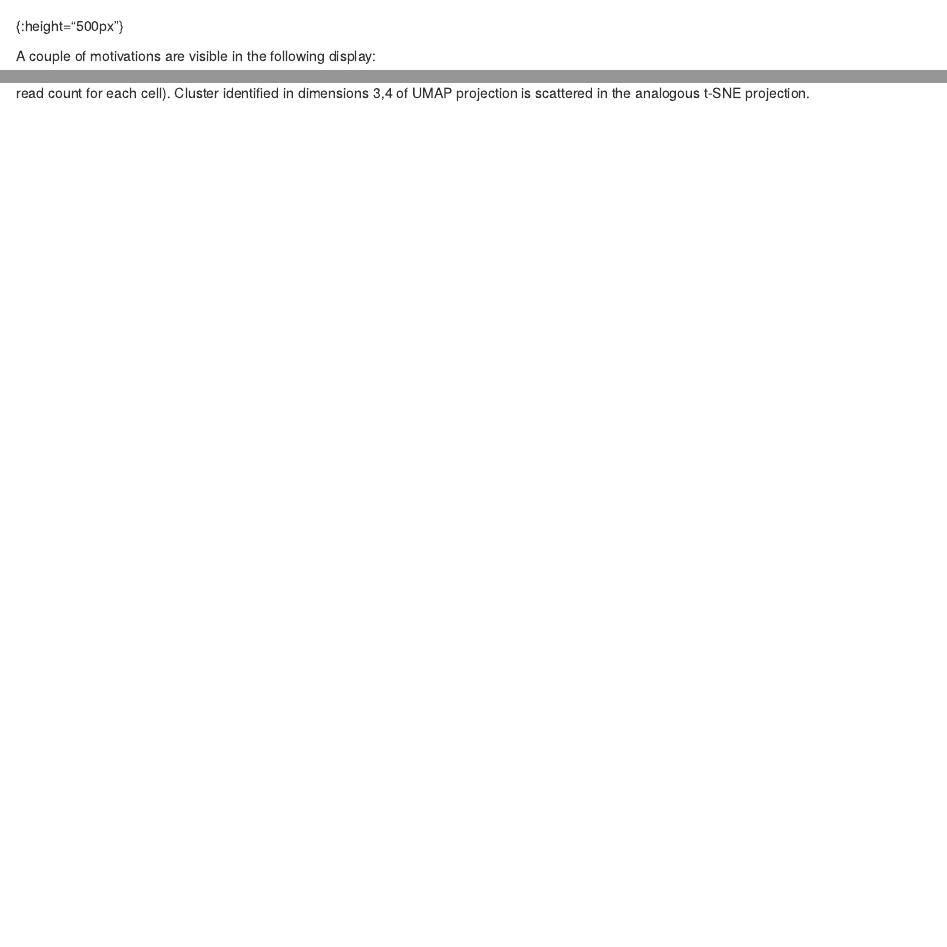
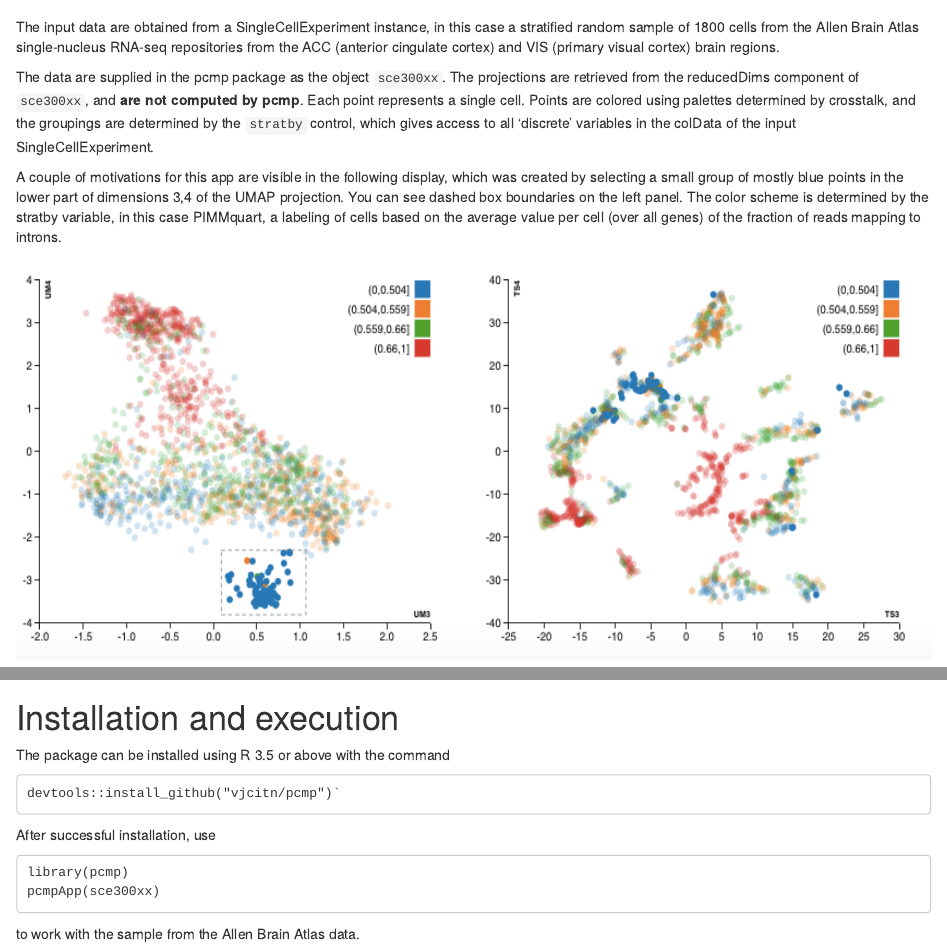
Before and after one commit to vjcitn/pcmp, an R Markdown document (vignettes/pcmp.Rmd): the page in a window 1100 px wide, from 1010 px down before the commit and from 850 px down after it, and a second part further down, joined at a grey line. Rendered offline with R 4.5, knitr and Pandoc, with nearby package versions; drawn as R Markdown's standard HTML page in place of the format the file asks for.

Commit message:
updating vignette

````diff
--- a/vignettes/pcmp.Rmd
+++ b/vignettes/pcmp.Rmd
@@ -32,6 +32,7 @@ transcripts
 
 The basic interface has the following appearance:
 
+<!--
 ![Full front page after configuring methods and dimensions to display.](pcmpFull.png){:height="500px"}
+-->
 
-A couple of motivations are visible in the following display:
@@ -38 +40,28 @@ A couple of motivations are visible in the following display:
 
+The input data are obtained from a SingleCellExperiment
+instance, in this case a
+stratified random sample of 1800 cells from the
+Allen Brain Atlas single-nucleus RNA-seq repositories
+from the ACC (anterior cingulate cortex) and
+VIS (primary visual cortex) brain regions.
+
+The data are supplied in the pcmp package as the
+object `sce300xx`.
+The projections are retrieved from the reducedDims
+component of `sce300xx`, and **are not computed by pcmp**.  Each point
+represents a single cell.  Points are colored using
+palettes determined by crosstalk, and the groupings are
+determined by the `stratby` control, which gives access to
+all 'discrete' variables in the colData of the input
+SingleCellExperiment.
+
+A couple of motivations for this app are visible in the following display,
+which was created by selecting a small group of mostly blue points
+in the lower part of dimensions 3,4 of the UMAP projection.  You
+can see dashed box boundaries on the left panel.  The color scheme
+is determined by the stratby variable, in this case PIMMquart,
+a labeling of cells based on the average
+value per cell (over all genes) of the fraction of reads mapping
+to introns.
+
+<img src="motiv.png" height="400px"/>
@@ -41,0 +74,13 @@ is scattered in the analogous t-SNE projection.](motiv.png =200x100)
+# Installation and execution
+
+The package can be installed using R 3.5 or above with the command
+```
+devtools::install_github("vjcitn/pcmp")`
+```
+
+After successful installation, use
+```
+library(pcmp)
+pcmpApp(sce300xx)
+```
+to work with the sample from the Allen Brain Atlas data.
````
Also changed, not shown: vignettes/pcmp.Rmd (10 more changed lines).
